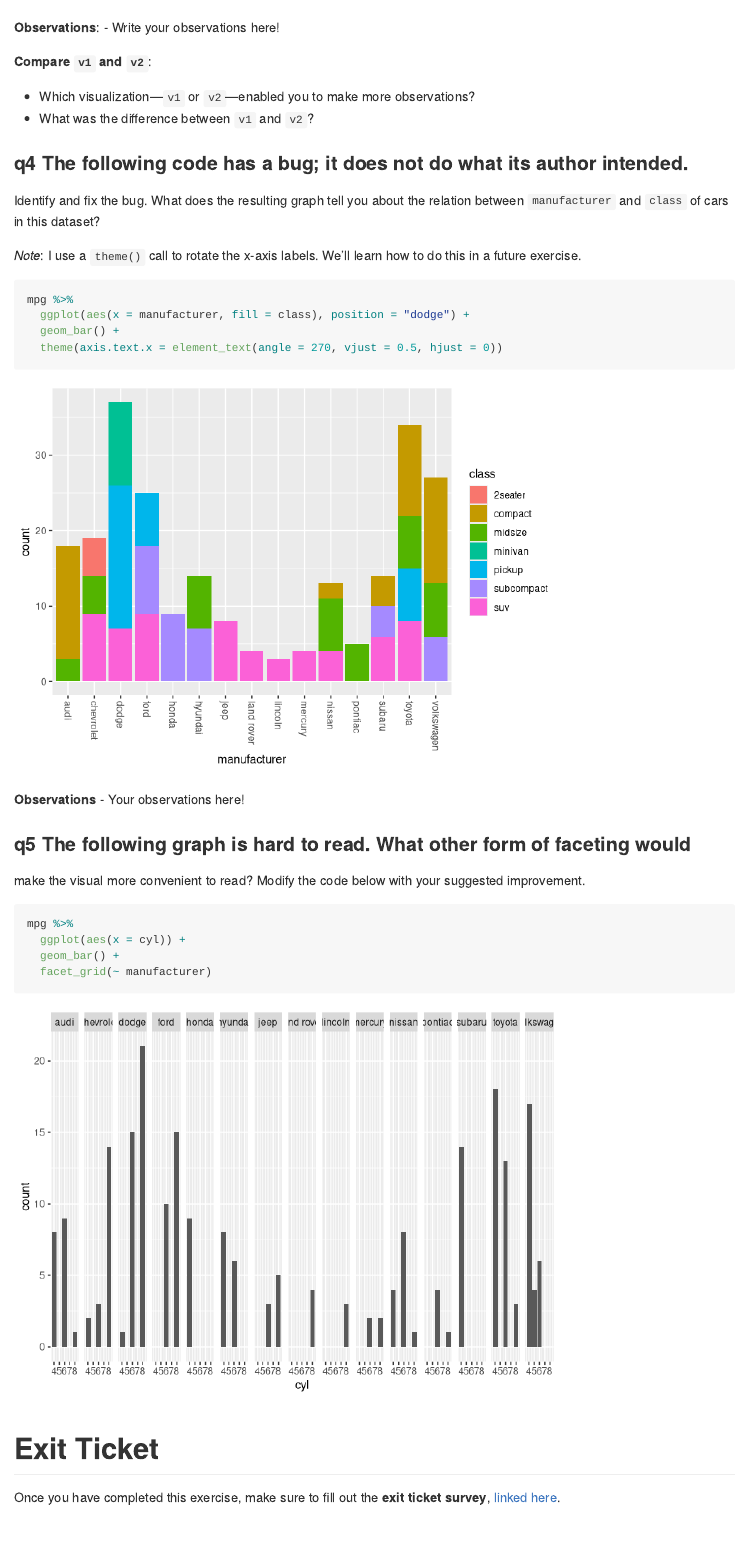
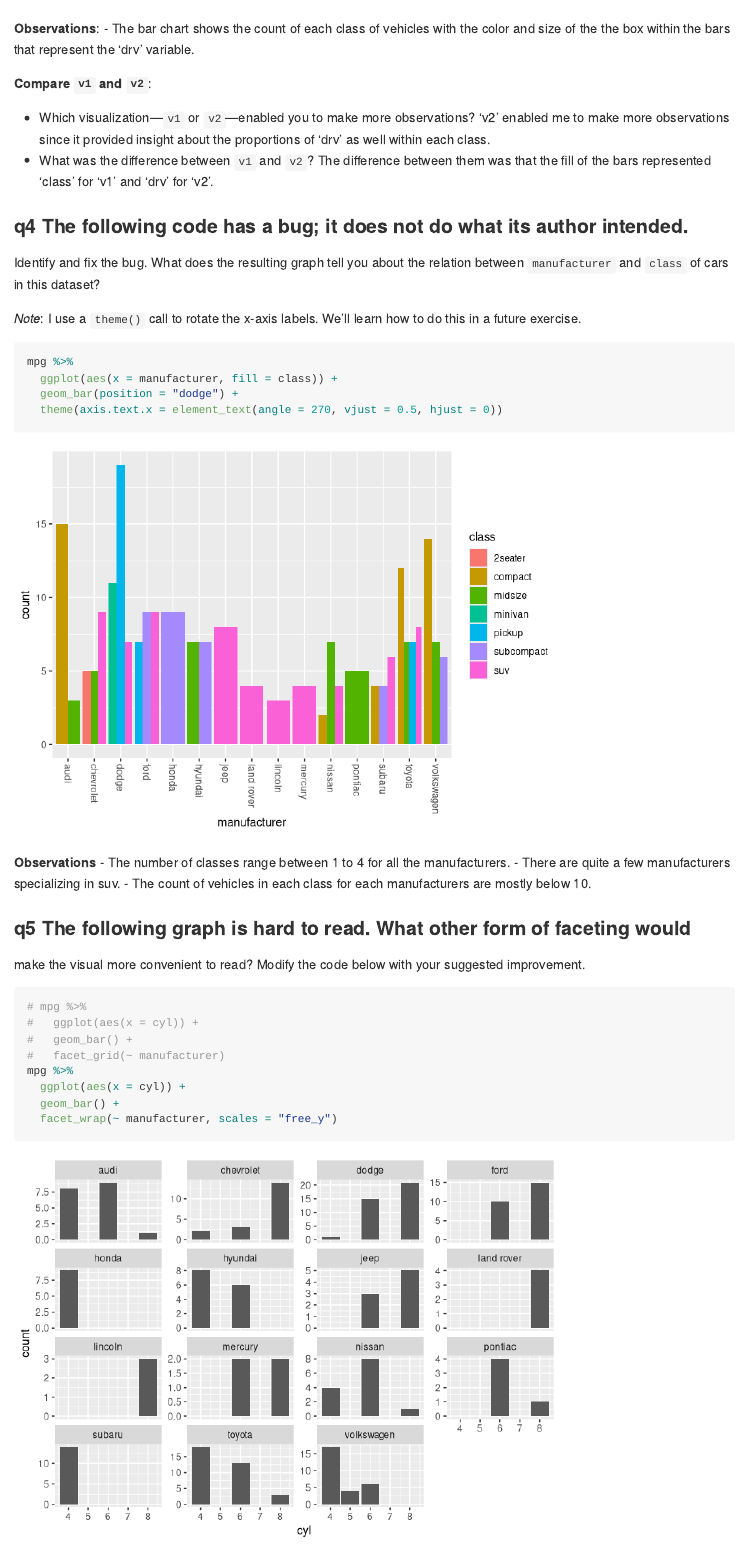
Before and after one commit to cory0417/data-science-S2023, an R Markdown document (exercises_sequenced/d09-e-vis01-bar-charts-assignment.Rmd): the page in a window 1100 px wide, from 4810 px down before the commit and from 4910 px down after it, so that both start at the same text. Rendered offline with R 4.5, knitr and Pandoc, with nearby package versions.

Commit message:
last exercise before challenge 1

````diff
--- a/exercises_sequenced/d09-e-vis01-bar-charts-assignment.Rmd
+++ b/exercises_sequenced/d09-e-vis01-bar-charts-assignment.Rmd
@@ -97,12 +102,14 @@ mpg %>%
 ```
 
 **Observations**:
-- Write your observations here!
+- The bar chart shows the count of each class of vehicles with the color and size of the the box within the bars that represent the 'drv' variable.
 
 **Compare `v1` and `v2`**:
 
 - Which visualization---`v1` or `v2`---enabled you to make more observations?
+'v2' enabled me to make more observations since it provided insight about the proportions of 'drv' as well within each class.
 - What was the difference between `v1` and `v2`?
+The difference between them was that the fill of the bars represented 'class' for 'v1' and 'drv' for 'v2'.
 
 ### __q4__ The following code has a bug; it does not do what its author intended.
 Identify and fix the bug. What does the resulting graph tell you about the
@@ -113,23 +120,29 @@ do this in a future exercise.
 
 ```{r q4-task}
 mpg %>%
-  ggplot(aes(x = manufacturer, fill = class), position = "dodge") +
-  geom_bar() +
+  ggplot(aes(x = manufacturer, fill = class)) +
+  geom_bar(position = "dodge") +
   theme(axis.text.x = element_text(angle = 270, vjust = 0.5, hjust = 0))
 ```
 
 **Observations**
-- Your observations here!
+- The number of classes range between 1 to 4 for all the manufacturers.
+- There are quite a few manufacturers specializing in suv.
+- The count of vehicles in each class for each manufacturers are mostly below 10.
 
 ### __q5__ The following graph is hard to read. What other form of faceting would
 make the visual more convenient to read? Modify the code below with your
 suggested improvement.
 
 ```{r q5-task}
+# mpg %>%
+#   ggplot(aes(x = cyl)) +
+#   geom_bar() +
+#   facet_grid(~ manufacturer)
 mpg %>%
   ggplot(aes(x = cyl)) +
   geom_bar() +
-  facet_grid(~ manufacturer)
+  facet_wrap(~ manufacturer, scales = "free_y")
 ```
 
 <!-- include-exit-ticket -->
````
Also changed, not shown: exercises_sequenced/d09-e-vis01-bar-charts-assignment.Rmd (15 more changed lines).
